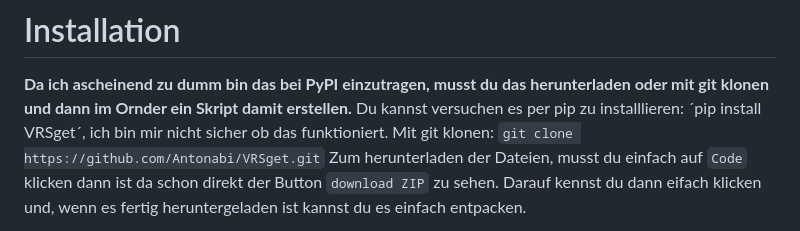
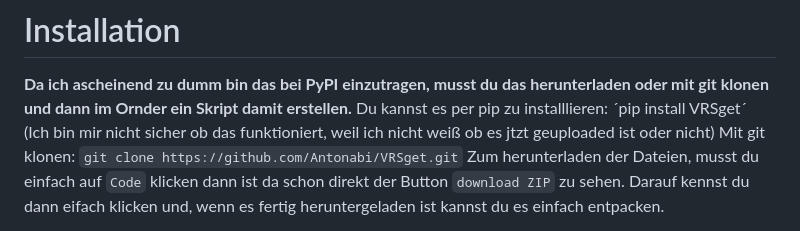
Before and after one commit to Antonabi/VRSget, a Markdown page: README.md, the part around the change. Rendered like a GitHub page.

```diff
--- a/README.md
+++ b/README.md
@@ -32,7 +32,7 @@ lines = vrsget.getDeparturesOfInput("Liste von events oder ein event") #gibt Inf
 
 # Installation
 **Da ich ascheinend zu dumm bin das bei PyPI einzutragen, musst du das herunterladen oder mit git klonen und dann im Ornder ein Skript damit erstellen.**
-Du kannst versuchen es per pip zu installlieren: ´pip install VRSget´, ich bin mir nicht sicher ob das funktioniert.
+Du kannst es per pip zu installlieren: ´pip install VRSget´ (Ich bin mir nicht sicher ob das funktioniert, weil ich nicht weiß ob es jtzt geuploaded ist oder nicht)
 Mit git klonen: `git clone https://github.com/Antonabi/VRSget.git`
 Zum herunterladen der Dateien, musst du einfach auf `Code` klicken dann ist da schon direkt der Button `download ZIP` zu sehen. Darauf kennst du dann eifach klicken und, wenn es fertig heruntergeladen ist kannst du es einfach entpacken.
 
```
